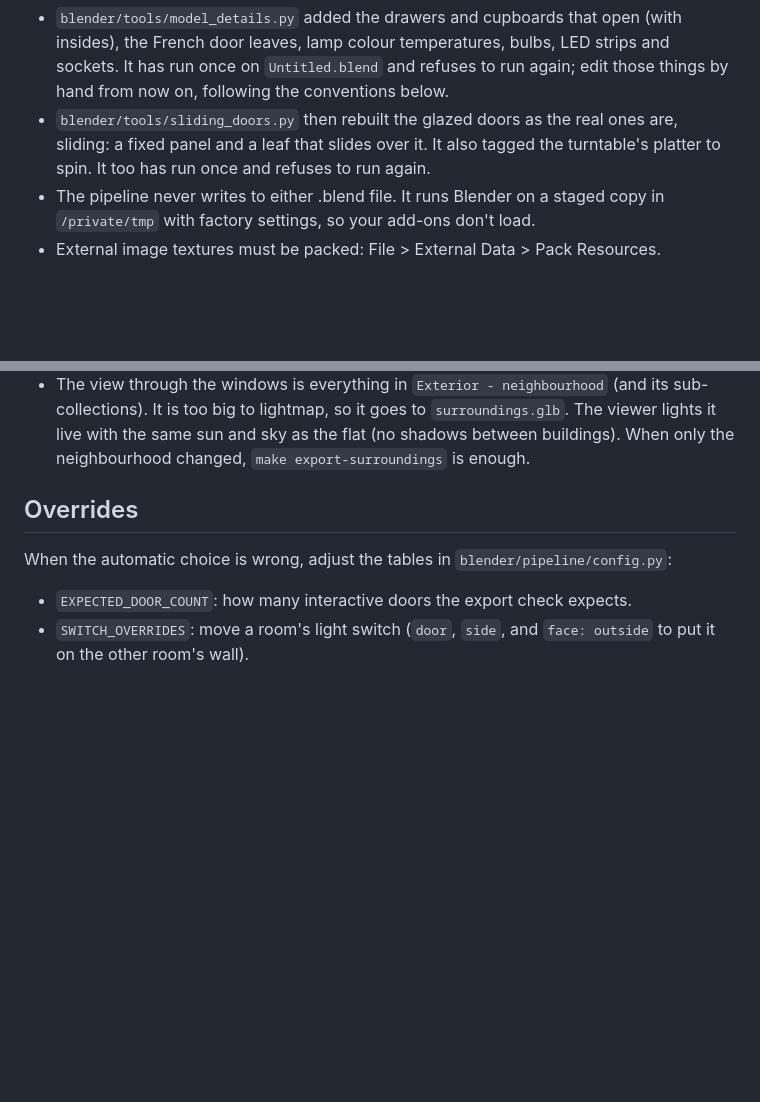
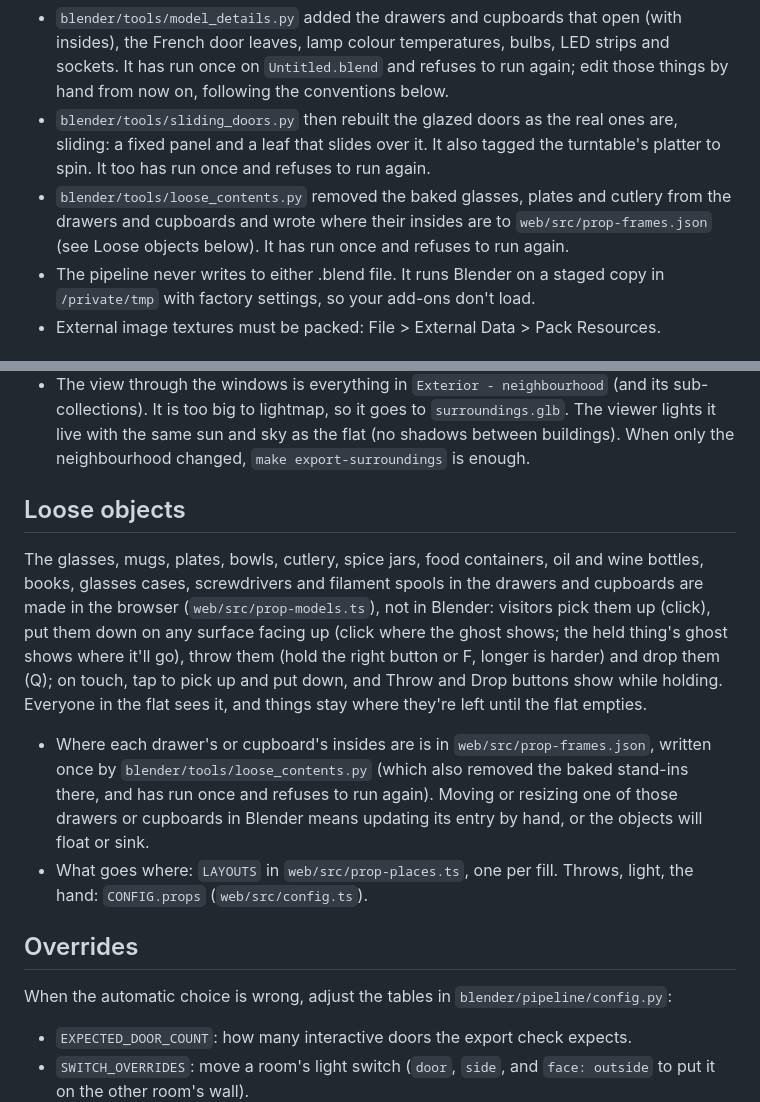
Before and after one commit to sandroleks/home-3d, a Markdown page: README.md, 2 parts joined by grey strips. Drawn GitHub-style; blank space fills up the shorter version.

Commit message:
Loose objects in the README
Co-Authored-By: Claude Opus 5.5 <noreply@anthropic.com>

```diff
--- a/README.md
+++ b/README.md
@@ -22,6 +22,7 @@ Good to know:
 
 - `blender/tools/model_details.py` added the drawers and cupboards that open (with insides), the French door leaves, lamp colour temperatures, bulbs, LED strips and sockets. It has run once on `Untitled.blend` and refuses to run again; edit those things by hand from now on, following the conventions below.
 - `blender/tools/sliding_doors.py` then rebuilt the glazed doors as the real ones are, sliding: a fixed panel and a leaf that slides over it. It also tagged the turntable's platter to spin. It too has run once and refuses to run again.
+- `blender/tools/loose_contents.py` removed the baked glasses, plates and cutlery from the drawers and cupboards and wrote where their insides are to `web/src/prop-frames.json` (see Loose objects below). It has run once and refuses to run again.
 - The pipeline never writes to either .blend file. It runs Blender on a staged copy in `/private/tmp` with factory settings, so your add-ons don't load.
 - External image textures must be packed: File > External Data > Pack Resources.
 
@@ -68,6 +69,13 @@ Custom properties (Object Properties > Custom Properties):
 - A mesh that casts no shadow (Object Properties > Visibility > Shadow off) and only uses glowing materials is a bulb or LED strip: it is exported unlit and glows with its lamp, and it never blocks the lamp inside it.
 - The build-up animation is fine: the export uses the final frame.
 - The view through the windows is everything in `Exterior - neighbourhood` (and its sub-collections). It is too big to lightmap, so it goes to `surroundings.glb`. The viewer lights it live with the same sun and sky as the flat (no shadows between buildings). When only the neighbourhood changed, `make export-surroundings` is enough.
+
+## Loose objects
+
+The glasses, mugs, plates, bowls, cutlery, spice jars, food containers, oil and wine bottles, books, glasses cases, screwdrivers and filament spools in the drawers and cupboards are made in the browser (`web/src/prop-models.ts`), not in Blender: visitors pick them up (click), put them down on any surface facing up (click where the ghost shows; the held thing's ghost shows where it'll go), throw them (hold the right button or F, longer is harder) and drop them (Q); on touch, tap to pick up and put down, and Throw and Drop buttons show while holding. Everyone in the flat sees it, and things stay where they're left until the flat empties.
+
+- Where each drawer's or cupboard's insides are is in `web/src/prop-frames.json`, written once by `blender/tools/loose_contents.py` (which also removed the baked stand-ins there, and has run once and refuses to run again). Moving or resizing one of those drawers or cupboards in Blender means updating its entry by hand, or the objects will float or sink.
+- What goes where: `LAYOUTS` in `web/src/prop-places.ts`, one per fill. Throws, light, the hand: `CONFIG.props` (`web/src/config.ts`).
 
 ## Overrides
 
```
Also changed, not shown: 1 other file.
